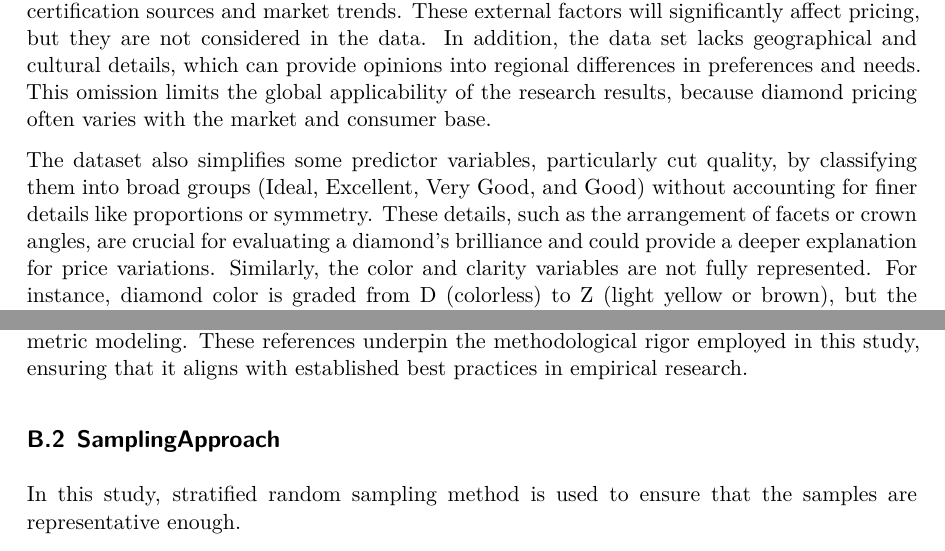
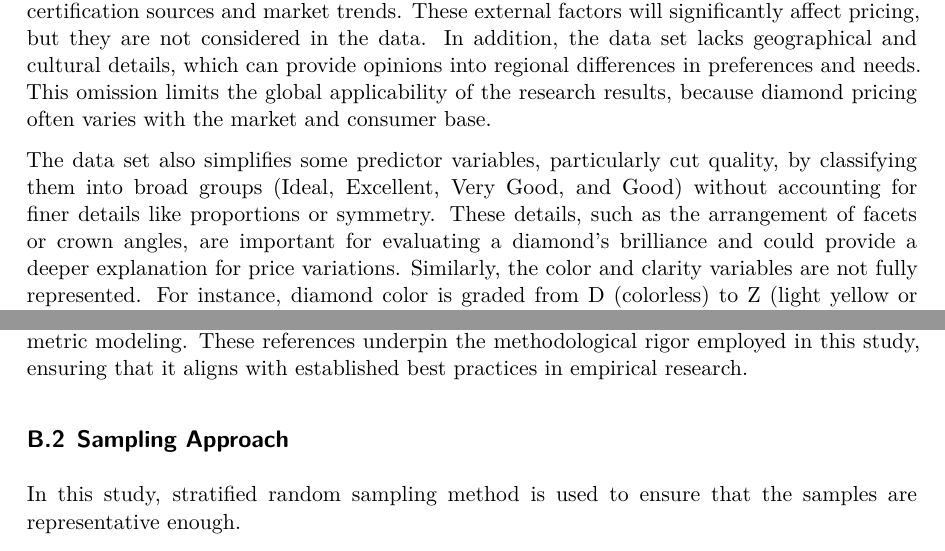
Before and after one commit to YawennnnnnTan/Analysis-of-Diamond-Price, a Quarto document (paper/paper.qmd): two parts of pages 20 and 25 of 30, joined at a grey line, cut so that both start at the same text. The pictures show the output file paper/paper.pdf that the author committed with the source.

Commit message:
remove banned words/phrases

```diff
--- a/paper/paper.qmd
+++ b/paper/paper.qmd
@@ -671,7 +671,7 @@ Although the data set is good, there are several limitations, which affect the u
 
 Another limitation is that the data set narrowly focuses on physical properties, such as carat size, color, clarity and cutting, while ignoring background factors such as brand reputation, certification sources and market trends. These external factors will significantly affect pricing, but they are not considered in the data. In addition, the data set lacks geographical and cultural details, which can provide opinions into regional differences in preferences and needs. This omission limits the global applicability of the research results, because diamond pricing often varies with the market and consumer base.
 
-The dataset also simplifies some predictor variables, particularly cut quality, by classifying them into broad groups (Ideal, Excellent, Very Good, and Good) without accounting for finer details like proportions or symmetry. These details, such as the arrangement of facets or crown angles, are crucial for evaluating a diamond's brilliance and could provide a deeper explanation for price variations. Similarly, the color and clarity variables are not fully represented. For instance, diamond color is graded from D (colorless) to Z (light yellow or brown), but the dataset only includes colors from D to K, leaving out lower-grade colors that could provide additional ideas. Moreover, the absence of time-related factors limits the ability to analyze how diamond prices change over time due to shifts in consumer preferences, market trends, or seasonal effects.
+The data set also simplifies some predictor variables, particularly cut quality, by classifying them into broad groups (Ideal, Excellent, Very Good, and Good) without accounting for finer details like proportions or symmetry. These details, such as the arrangement of facets or crown angles, are important for evaluating a diamond's brilliance and could provide a deeper explanation for price variations. Similarly, the color and clarity variables are not fully represented. For instance, diamond color is graded from D (colorless) to Z (light yellow or brown), but the data set only includes colors from D to K, leaving out lower-grade colors that could provide additional ideas. Moreover, the absence of time-related factors limits the ability to analyze how diamond prices change over time due to shifts in consumer preferences, market trends, or seasonal effects.
 
 Finally, the data set shows the potential problems of imbalance and lack of diversity. For example, a lower quality cut (good) and a lower color grade (k) are insufficient, which may lead to distorted results and limit the ability to draw conclusions about these groups. In addition, if the data set comes from a single retailer or region, the results may reflect localized pricing strategies or consumer preferences, rather than broader market trends, thus reducing its generalization to other environments.
 
@@ -805,7 +805,7 @@ The purpose of this study is to explore the key factors affecting the price of d
 
 This methodology draws upon existing literature to guide its framework. For example, @verbeek2017 points out the importance of stratified sampling and multi-wave data collection in ensuring representative and reliable datasets in market studies. Similarly, @syverson2019 emphasizes the role of data standardization and cleaning in enhancing the accuracy of econometric modeling. These references underpin the methodological rigor employed in this study, ensuring that it aligns with established best practices in empirical research.
 
-## SamplingApproach
+## Sampling Approach
 
 In this study, stratified random sampling method is used to ensure that the samples are representative enough.
 
```
Also changed, not shown: paper/paper.pdf, paper/paper.qmd (2 more changed lines).
